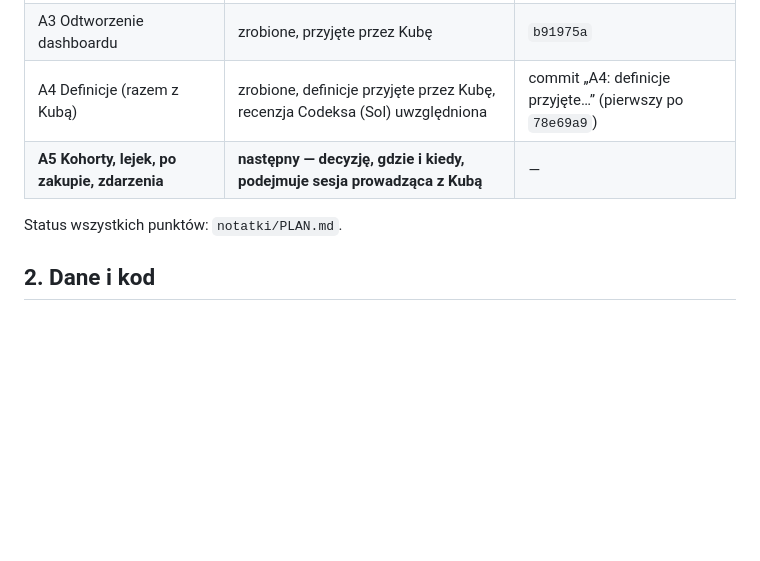
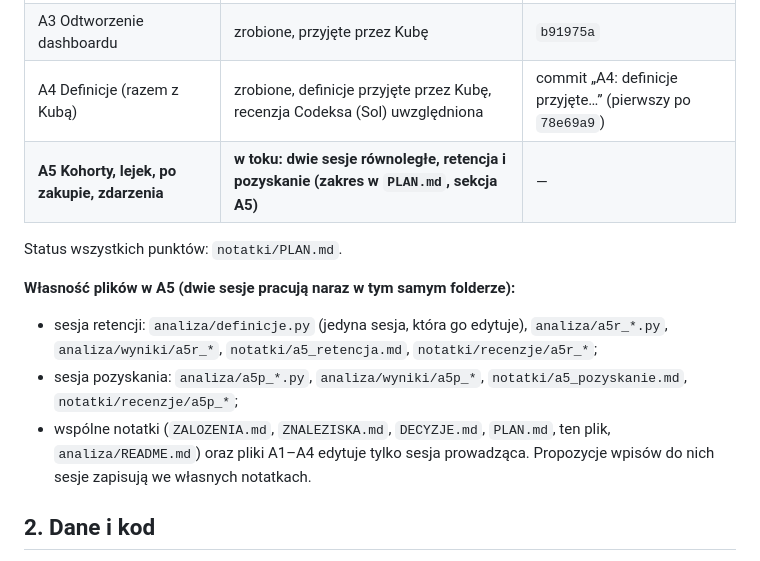
Before and after one commit to jakubgierasimiuk/kohorty-i-lejki, a Markdown page: notatki/PRZEKAZANIE.md, the part around the change. GitHub-like rendering; blank space fills up the shorter version.

```diff
--- a/notatki/PRZEKAZANIE.md
+++ b/notatki/PRZEKAZANIE.md
@@ -13,9 +13,14 @@ Zasada z `CLAUDE.md`, punkt 14: każda sesja czyta ten plik na starcie i aktuali
 | A2 Jakość danych | zrobione, czyszczenie przyjęte przez Kubę | `b7466aa`, `95140a0`, `12a0128` |
 | A3 Odtworzenie dashboardu | zrobione, przyjęte przez Kubę | `b91975a` |
 | A4 Definicje (razem z Kubą) | zrobione, definicje przyjęte przez Kubę, recenzja Codeksa (Sol) uwzględniona | commit „A4: definicje przyjęte…” (pierwszy po `78e69a9`) |
-| **A5 Kohorty, lejek, po zakupie, zdarzenia** | **następny — decyzję, gdzie i kiedy, podejmuje sesja prowadząca z Kubą** | — |
+| **A5 Kohorty, lejek, po zakupie, zdarzenia** | **w toku: dwie sesje równoległe, retencja i pozyskanie (zakres w `PLAN.md`, sekcja A5)** | — |
 
 Status wszystkich punktów: `notatki/PLAN.md`.
+
+**Własność plików w A5 (dwie sesje pracują naraz w tym samym folderze):**
+- sesja retencji: `analiza/definicje.py` (jedyna sesja, która go edytuje), `analiza/a5r_*.py`, `analiza/wyniki/a5r_*`, `notatki/a5_retencja.md`, `notatki/recenzje/a5r_*`;
+- sesja pozyskania: `analiza/a5p_*.py`, `analiza/wyniki/a5p_*`, `notatki/a5_pozyskanie.md`, `notatki/recenzje/a5p_*`;
+- wspólne notatki (`ZALOZENIA.md`, `ZNALEZISKA.md`, `DECYZJE.md`, `PLAN.md`, ten plik, `analiza/README.md`) oraz pliki A1–A4 edytuje tylko sesja prowadząca. Propozycje wpisów do nich sesje zapisują we własnych notatkach.
 
 ## 2. Dane i kod
 
```
Also changed, not shown: notatki/DECYZJE.md (+9 -0 lines), notatki/PLAN.md (+6 -1 lines).
